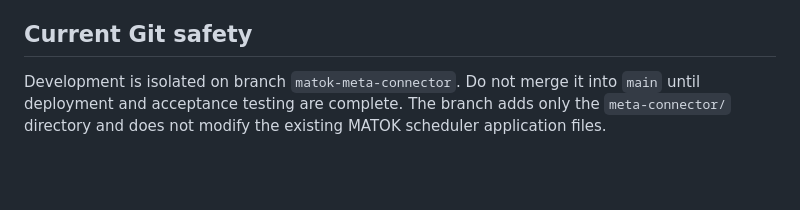
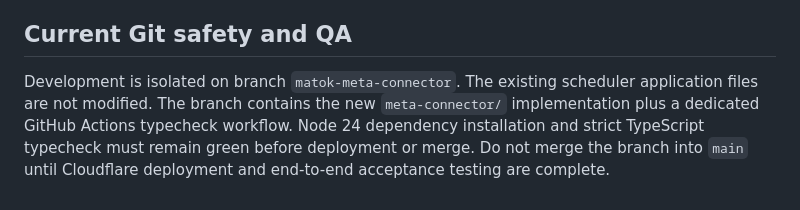
Before and after one commit to haimcohen82-afk/matok-scheduler, a Markdown page: meta-connector/README.md, the part around the change. Drawn GitHub-style; blank space fills up the shorter version.

Commit message:
Record CI guard for Meta connector branch

```diff
--- a/meta-connector/README.md
+++ b/meta-connector/README.md
@@ -87,6 +87,6 @@ Before operational work, Claude must read these Drive files:
 13. Test one controlled approved post per channel.
 14. Test staging, queue, cancellation and failure handling before enabling live campaign scheduling.
 
-## Current Git safety
+## Current Git safety and QA
 
-Development is isolated on branch `matok-meta-connector`. Do not merge it into `main` until deployment and acceptance testing are complete. The branch adds only the `meta-connector/` directory and does not modify the existing MATOK scheduler application files.
+Development is isolated on branch `matok-meta-connector`. The existing scheduler application files are not modified. The branch contains the new `meta-connector/` implementation plus a dedicated GitHub Actions typecheck workflow. Node 24 dependency installation and strict TypeScript typecheck must remain green before deployment or merge. Do not merge the branch into `main` until Cloudflare deployment and end-to-end acceptance testing are complete.
```
